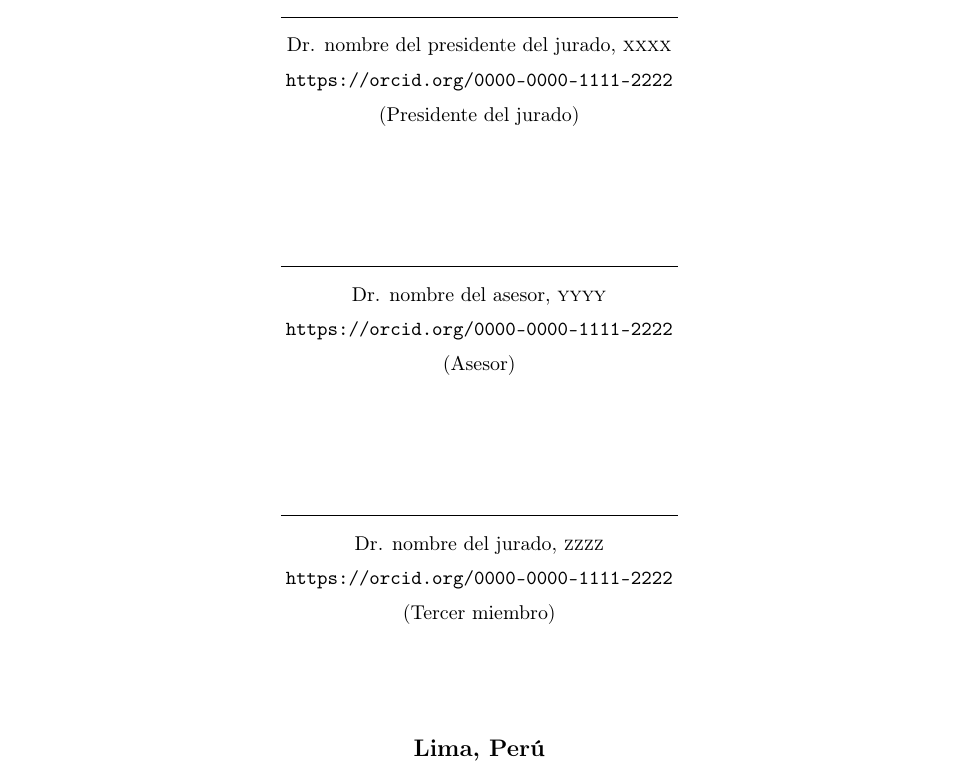
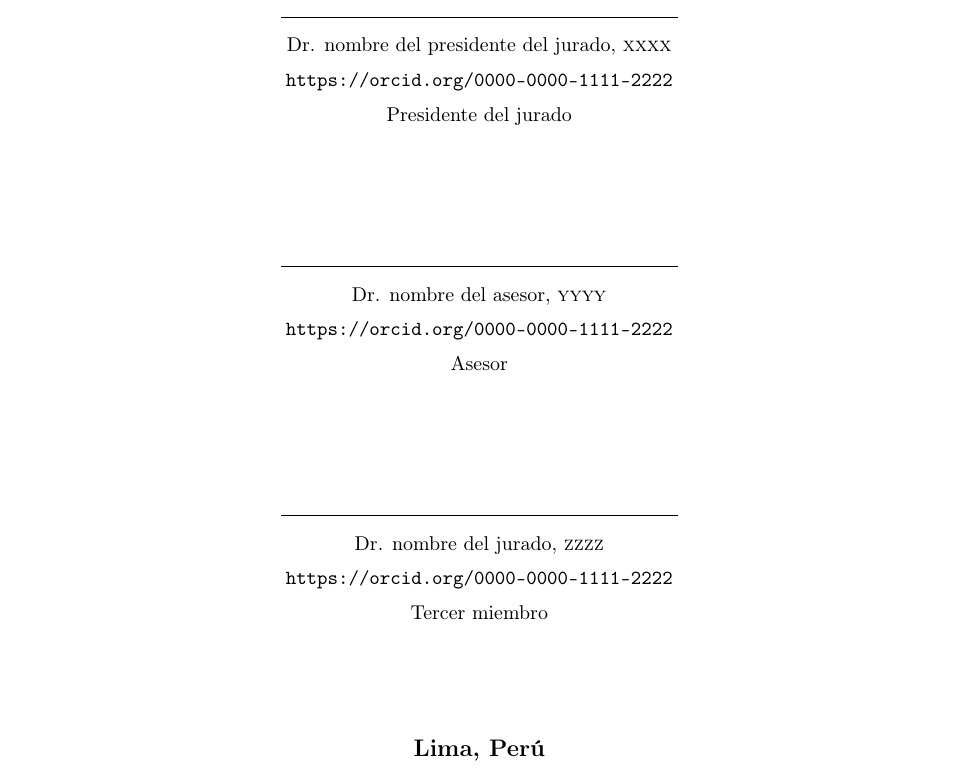
Before and after one commit to ManuelLoaizaVasquez/tesis-pucp, a LaTeX thesis (base/document.tex, which reads tex/committee.tex): part of page 2 of 13, cut so that both start at the same text. Compiled offline with pdfLaTeX.

Commit message:
Add goto links in committee

```diff
--- a/tex/committee.tex
+++ b/tex/committee.tex
@@ -49,10 +47,10 @@ Miembros del Jurado:
 
 \begin{center}
   \begin{tabular}{c}
-    {\footnotesize \rule{7cm}{0.0009cm}} \\
-    {\footnotesize Dr. nombre del asesor, \textsc{yyyy}} \\
-    {\footnotesize \texttt{https://orcid.org/0000-0000-1111-2222}} \\
-    {\footnotesize (Asesor)}
+    \footnotesize{\rule{7cm}{0.0009cm}} \\
+    \footnotesize{Dr. nombre del asesor, \textsc{yyyy}} \\
+    \footnotesize{\goto{https://orcid.org/0000-0000-1111-2222}} \\
+    \footnotesize{Asesor}
   \end{tabular}
 \end{center}
 
@@ -60,10 +58,10 @@ Miembros del Jurado:
 
 \begin{center}
   \begin{tabular}{c}
-    {\footnotesize \rule{7cm}{0.0009cm}} \\
-    {\footnotesize Dr. nombre del jurado, \textsc{zzzz}} \\
-    {\footnotesize \texttt{https://orcid.org/0000-0000-1111-2222}} \\
-    {\footnotesize (Tercer miembro)}
+    \footnotesize{\rule{7cm}{0.0009cm}} \\
+    \footnotesize{Dr. nombre del jurado, \textsc{zzzz}} \\
+    \footnotesize{\goto{https://orcid.org/0000-0000-1111-2222}} \\
+    \footnotesize{Tercer miembro}
   \end{tabular}
 \end{center}
 
```
Also changed, not shown: tex/committee.tex (10 more changed lines).
